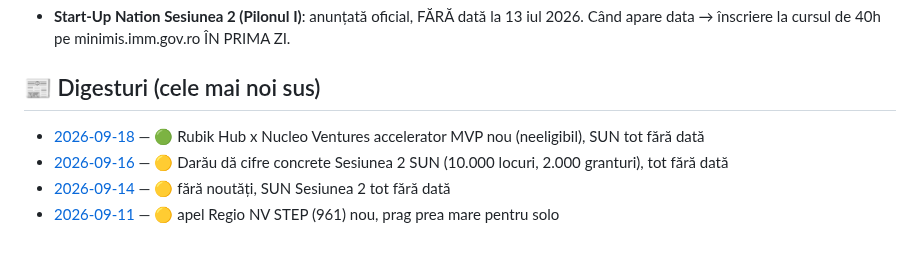
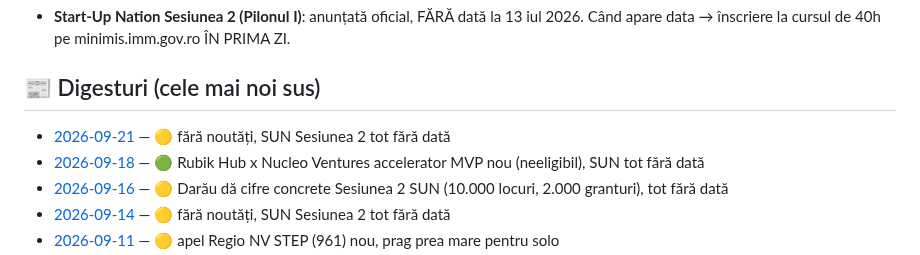
Before and after one commit to caba12345/oradea-news, a Markdown page: README.md, the part around the change. Drawn GitHub-style.

```diff
--- a/README.md
+++ b/README.md
@@ -17,6 +17,7 @@ Digest automat de știri despre finanțări nerambursabile și business pentru u
 
 ## 📰 Digesturi (cele mai noi sus)
 
+- [2026-09-21](news/2026-09-21.md) — 🟡 fără noutăți, SUN Sesiunea 2 tot fără dată
 - [2026-09-18](news/2026-09-18.md) — 🟢 Rubik Hub x Nucleo Ventures accelerator MVP nou (neeligibil), SUN tot fără dată
 - [2026-09-16](news/2026-09-16.md) — 🟡 Darău dă cifre concrete Sesiunea 2 SUN (10.000 locuri, 2.000 granturi), tot fără dată
 - [2026-09-14](news/2026-09-14.md) — 🟡 fără noutăți, SUN Sesiunea 2 tot fără dată
```
Also changed, not shown: news/2026-09-21.md (added, +17 -0 lines).
